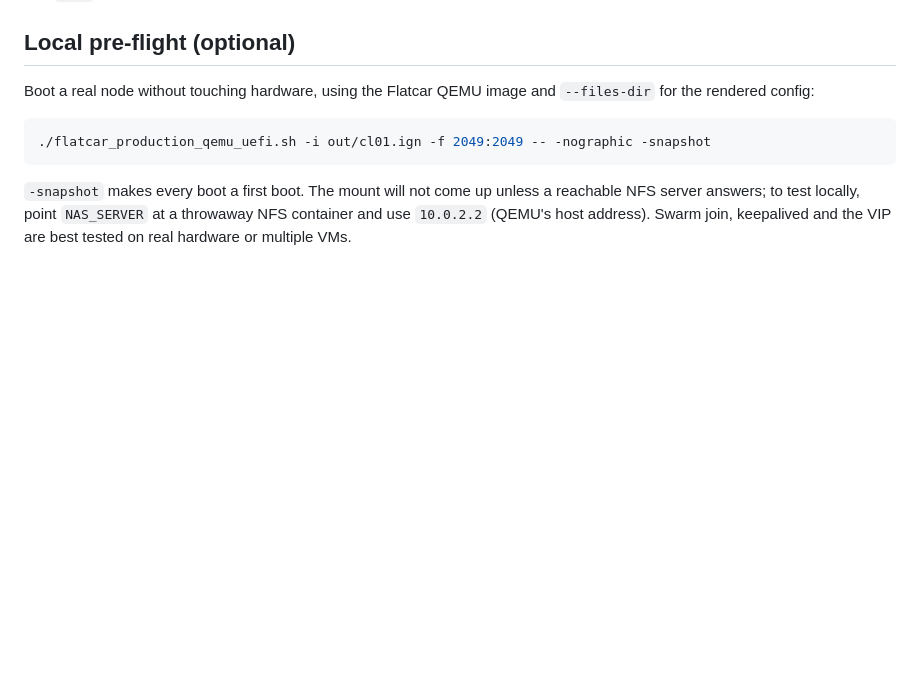
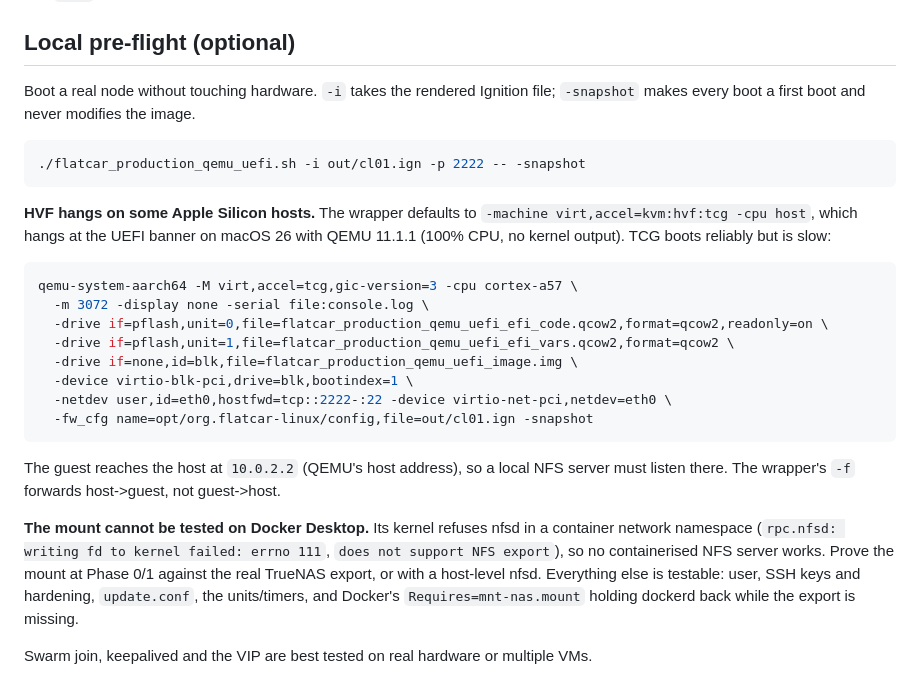
Before and after one commit to dan1elhughes/home-os, a Markdown page: ignition/README.md, the part around the change. Drawn GitHub-style; blank space fills up the shorter version.

Commit message:
Record local QEMU findings and defer the mount test
The first local pre-flight boot got as far as proving Ignition applies, but
two host limits block the rest:

- The Flatcar wrapper's default HVF acceleration hangs at the UEFI banner on
  macOS 26 with QEMU 11.1.1. TCG boots fine, so document that invocation.
- Docker Desktop's kernel refuses nfsd in a container network namespace, so no
  containerised NFS server can export. The mount cannot be tested locally and
  now waits for the real TrueNAS export at Phase 0/1.

Verified in the VM: Flatcar 4757.2.0 applied the config (core user and SSH
keys, passwordless sudo, hardening, update.conf, units and timers), and
Docker's Requires=mnt-nas.mount correctly held dockerd back when the export
was missing.

````diff
--- a/ignition/README.md
+++ b/ignition/README.md
@@ -80,14 +80,40 @@ upgrades, `loginctl enable-linger`, and the Raspberry Pi `init.sh`.
 
 ## Local pre-flight (optional)
 
-Boot a real node without touching hardware, using the Flatcar QEMU image and
-`--files-dir` for the rendered config:
+Boot a real node without touching hardware. `-i` takes the rendered Ignition
+file; `-snapshot` makes every boot a first boot and never modifies the image.
 
 ```sh
-./flatcar_production_qemu_uefi.sh -i out/cl01.ign -f 2049:2049 -- -nographic -snapshot
+./flatcar_production_qemu_uefi.sh -i out/cl01.ign -p 2222 -- -snapshot
 ```
 
-`-snapshot` makes every boot a first boot. The mount will not come up unless a
-reachable NFS server answers; to test locally, point `NAS_SERVER` at a throwaway
-NFS container and use `10.0.2.2` (QEMU's host address). Swarm join, keepalived
-and the VIP are best tested on real hardware or multiple VMs.
+**HVF hangs on some Apple Silicon hosts.** The wrapper defaults to
+`-machine virt,accel=kvm:hvf:tcg -cpu host`, which hangs at the UEFI banner on
+macOS 26 with QEMU 11.1.1 (100% CPU, no kernel output). TCG boots reliably but
+is slow:
+
+```sh
+qemu-system-aarch64 -M virt,accel=tcg,gic-version=3 -cpu cortex-a57 \
+  -m 3072 -display none -serial file:console.log \
+  -drive if=pflash,unit=0,file=flatcar_production_qemu_uefi_efi_code.qcow2,format=qcow2,readonly=on \
+  -drive if=pflash,unit=1,file=flatcar_production_qemu_uefi_efi_vars.qcow2,format=qcow2 \
+  -drive if=none,id=blk,file=flatcar_production_qemu_uefi_image.img \
+  -device virtio-blk-pci,drive=blk,bootindex=1 \
+  -netdev user,id=eth0,hostfwd=tcp::2222-:22 -device virtio-net-pci,netdev=eth0 \
+  -fw_cfg name=opt/org.flatcar-linux/config,file=out/cl01.ign -snapshot
+```
+
+The guest reaches the host at `10.0.2.2` (QEMU's host address), so a local NFS
+server must listen there. The wrapper's `-f` forwards host->guest, not
+guest->host.
+
+**The mount cannot be tested on Docker Desktop.** Its kernel refuses nfsd in a
+container network namespace (`rpc.nfsd: writing fd to kernel failed: errno 111`,
+`does not support NFS export`), so no containerised NFS server works. Prove the
+mount at Phase 0/1 against the real TrueNAS export, or with a host-level nfsd.
+Everything else is testable: user, SSH keys and hardening, `update.conf`, the
+units/timers, and Docker's `Requires=mnt-nas.mount` holding dockerd back while
+the export is missing.
+
+Swarm join, keepalived and the VIP are best tested on real hardware or multiple
+VMs.
````
Also changed, not shown: 1 other file.
